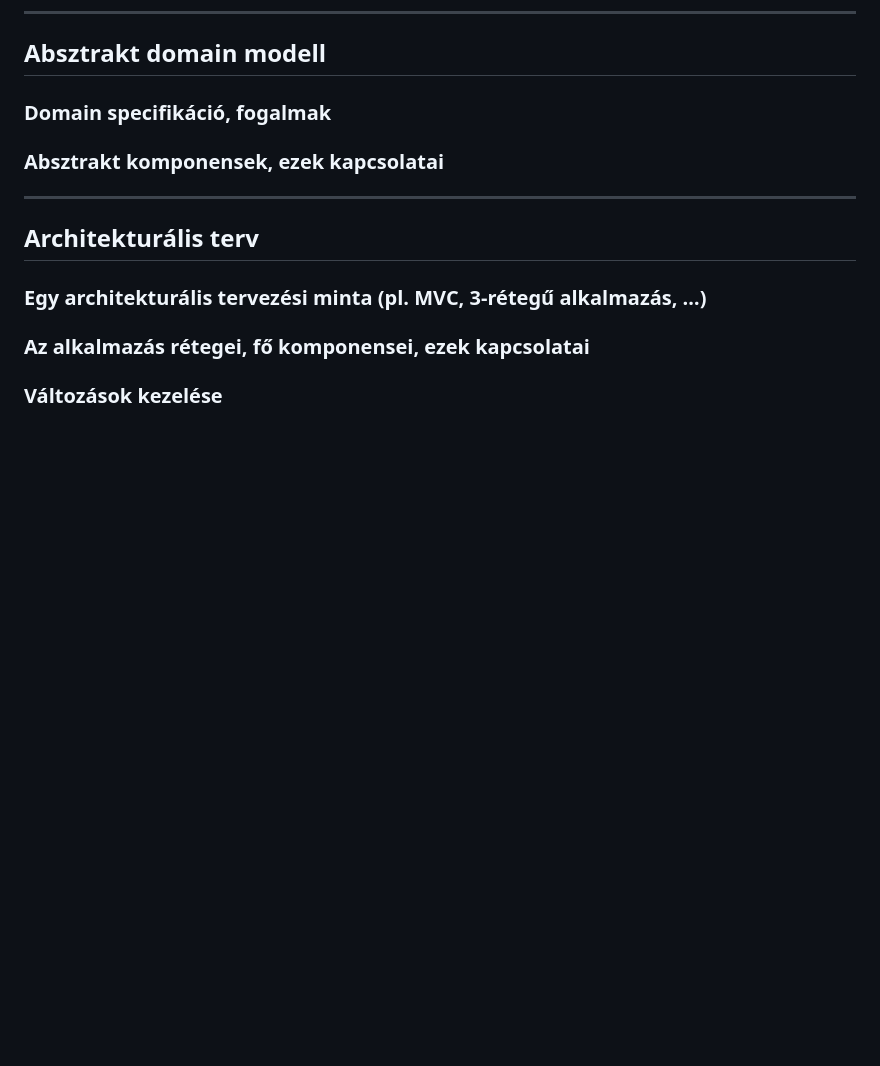
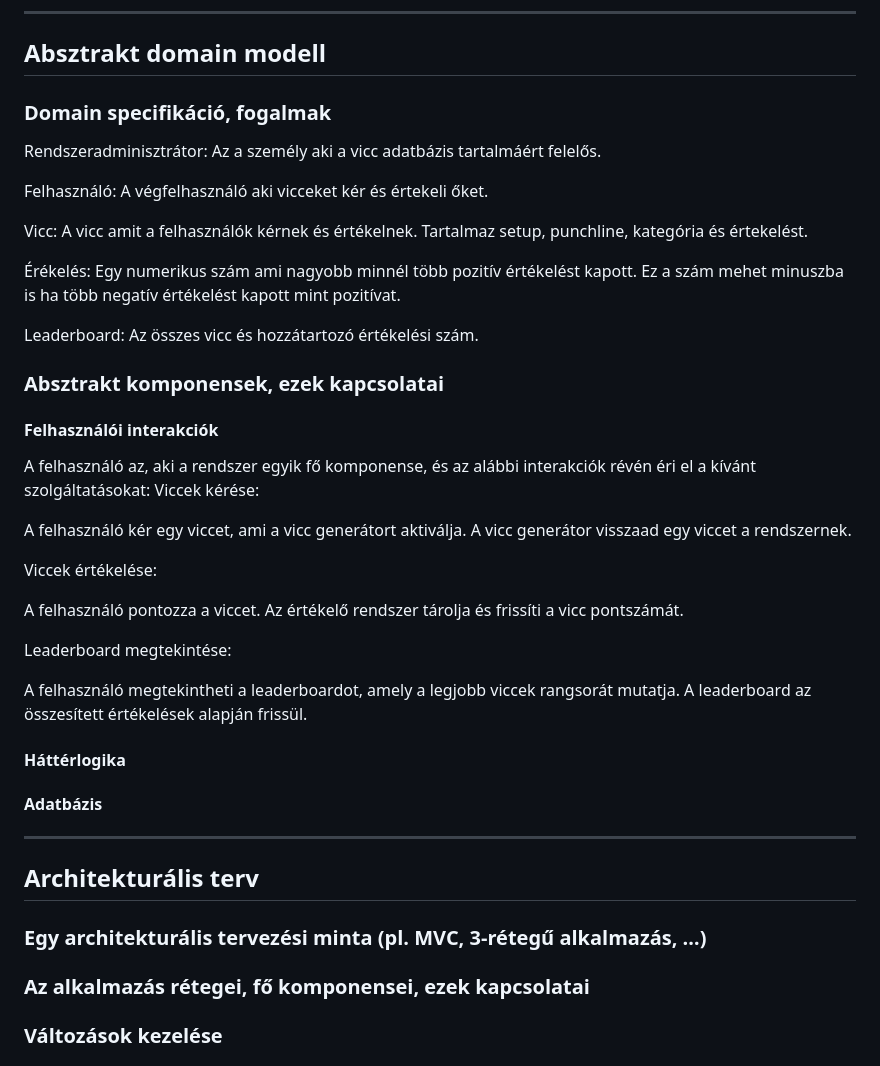
Before and after one commit to KKondor/2025-pfmtan-mini-project, a Markdown page: media/viccportal_rendszerterv.md, the part around the change. Rendered like a GitHub page; blank space fills up the shorter version.

Commit message:
docs: updated viccportal_rendszerterv.md with "Felhasználói interakciók" of "Absztrakt komponensek, kapcsolataik"

```diff
--- a/media/viccportal_rendszerterv.md
+++ b/media/viccportal_rendszerterv.md
@@ -81,8 +81,36 @@ A backend fejlesztéséhez a **Flask** keretrendszert használjuk, amely lehető
 ## Absztrakt domain modell
 
 ### Domain specifikáció, fogalmak
+Rendszeradminisztrátor: Az a személy aki a vicc adatbázis tartalmáért felelős.
+
+Felhasználó: A végfelhasználó aki vicceket kér és értekeli őket.
+
+Vicc: A vicc amit a felhasználók kérnek és értékelnek. Tartalmaz setup, punchline, kategória és értekelést.
+
+Érékelés: Egy numerikus szám ami nagyobb minnél több pozitív értékelést kapott. Ez a szám mehet minuszba is ha több negatív értékelést kapott mint pozitívat.
+
+Leaderboard: Az összes vicc és hozzátartozó értékelési szám.
 
 ### Absztrakt komponensek, ezek kapcsolatai
+#### Felhasználói interakciók
+
+A felhasználó az, aki a rendszer egyik fő komponense, és az alábbi interakciók révén éri el a kívánt szolgáltatásokat:
+Viccek kérése:
+
+A felhasználó kér egy viccet, ami a vicc generátort aktiválja. A vicc generátor visszaad egy viccet a rendszernek.
+
+Viccek értékelése:
+
+A felhasználó pontozza a viccet. Az értékelő rendszer tárolja és frissíti a vicc pontszámát.
+
+Leaderboard megtekintése:
+
+A felhasználó megtekintheti a leaderboardot, amely a legjobb viccek rangsorát mutatja. A leaderboard az összesített értékelések alapján frissül.
+
+#### Háttérlogika
+
+
+#### Adatbázis
 
 ---
 
```
